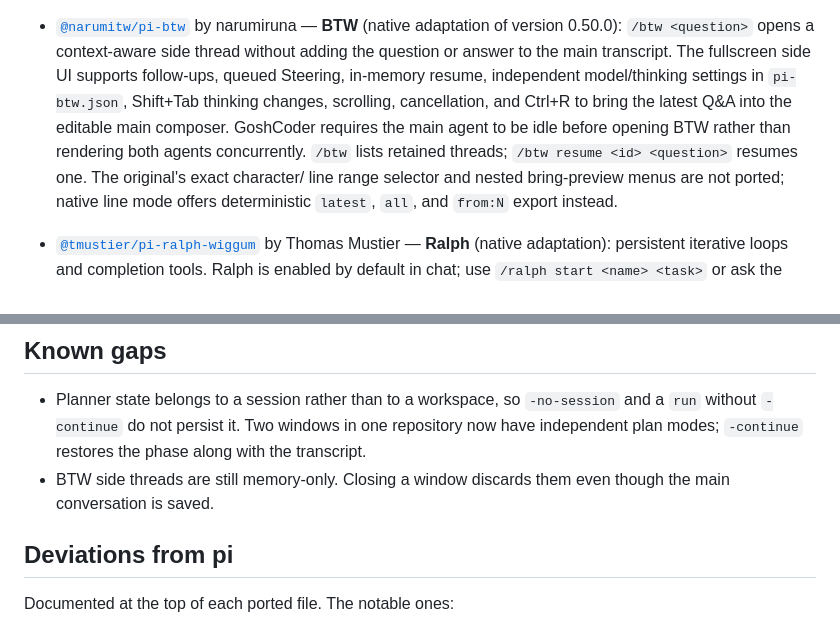
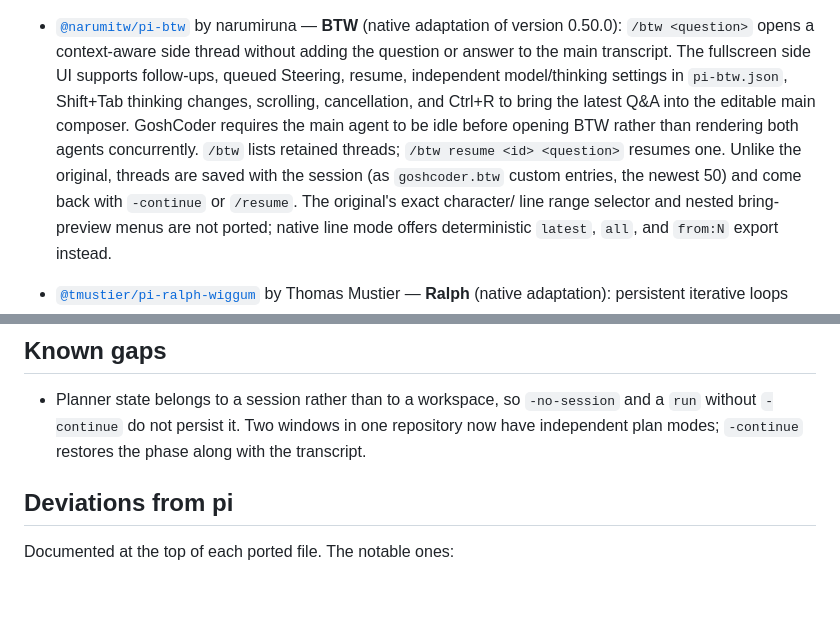
Before and after one commit to goshitsarch-eng/GoshCoder, a Markdown page: README.md, 2 parts joined by grey strips. Rendered like a GitHub page; blank space fills up the shorter version.

Commit message:
Describe persisted BTW threads in the README
Co-Authored-By: Claude Fable 5.1 <noreply@anthropic.com>
Claude-Session: https://claude.ai/code/session_011dWT8ueKN56Hv4syTTubHA

```diff
--- a/README.md
+++ b/README.md
@@ -272,12 +272,14 @@ is recorded in [`NOTICE`](NOTICE).
   by narumiruna — **BTW** (native adaptation of version 0.50.0): `/btw <question>` opens a
   context-aware side thread without adding the question or answer to the main
   transcript. The fullscreen side UI supports follow-ups, queued Steering,
-  in-memory resume, independent model/thinking settings in `pi-btw.json`,
+  resume, independent model/thinking settings in `pi-btw.json`,
   Shift+Tab thinking changes, scrolling, cancellation, and Ctrl+R to bring the
   latest Q&A into the editable main composer. GoshCoder requires the main agent
   to be idle before opening BTW rather than rendering both agents concurrently.
   `/btw` lists retained threads;
-  `/btw resume <id> <question>` resumes one. The original's exact character/
+  `/btw resume <id> <question>` resumes one. Unlike the original, threads are
+  saved with the session (as `goshcoder.btw` custom entries, the newest 50)
+  and come back with `-continue` or `/resume`. The original's exact character/
   line range selector and nested bring-preview menus are not ported; native
   line mode offers deterministic `latest`, `all`, and `from:N` export instead.
 - [`@tmustier/pi-ralph-wiggum`](https://github.com/tmustier/pi-extensions) by Thomas
@@ -463,8 +465,6 @@ rerun the gate before releases.
   `-no-session` and a `run` without `-continue` do not persist it. Two windows
   in one repository now have independent plan modes; `-continue` restores the
   phase along with the transcript.
-- BTW side threads are still memory-only. Closing a window discards them even
-  though the main conversation is saved.
 
 ## Deviations from pi
 
```
